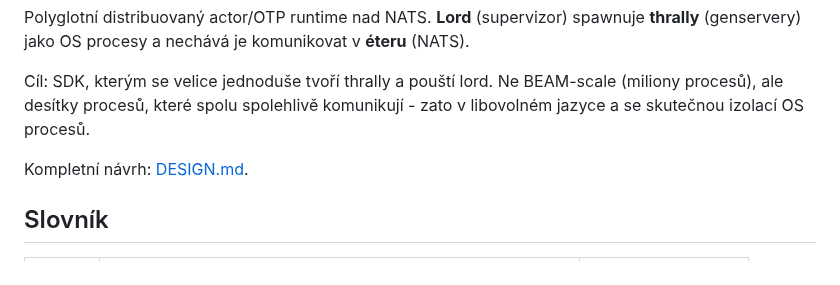
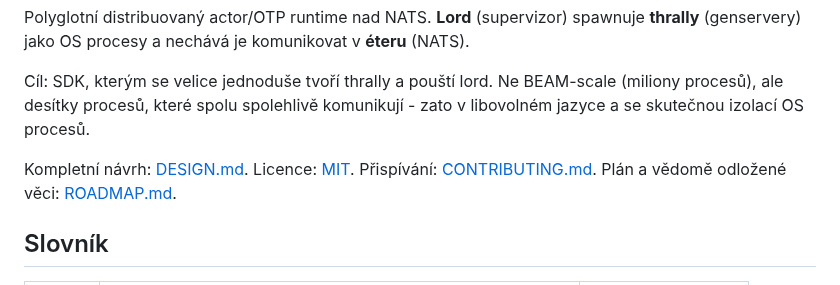
Before and after one commit to hamicek/aether, a Markdown page: README.md, the part around one of its changes. Drawn GitHub-style.

Commit message:
Link license, contributing and roadmap from README and add CI badge

```diff
--- a/README.md
+++ b/README.md
@@ -7,7 +9,8 @@ Cíl: SDK, kterým se velice jednoduše tvoří thrally a pouští lord. Ne BEAM
 (miliony procesů), ale desítky procesů, které spolu spolehlivě komunikují - zato
 v libovolném jazyce a se skutečnou izolací OS procesů.
 
-Kompletní návrh: [DESIGN.md](./DESIGN.md).
+Kompletní návrh: [DESIGN.md](./DESIGN.md). Licence: [MIT](./LICENSE). Přispívání:
+[CONTRIBUTING.md](./CONTRIBUTING.md). Plán a vědomě odložené věci: [ROADMAP.md](./ROADMAP.md).
 
 ## Slovník
 
```
Also changed, not shown: other parts of README.md (+2 -0 lines).
